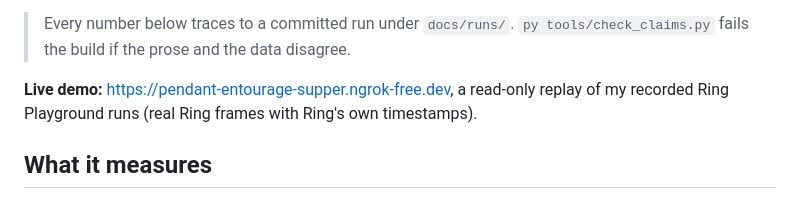
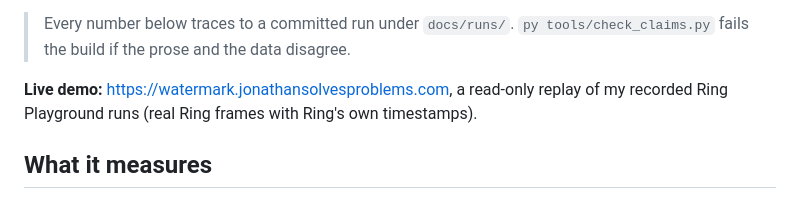
Before and after one commit to JonathanSolvesProblems/watermark, a Markdown page: README.md, the part around the change. Drawn GitHub-style.

Commit message:
Live demo on watermark.jonathansolvesproblems.com; ringwire on PyPI

```diff
--- a/README.md
+++ b/README.md
@@ -27,7 +27,7 @@ client it is built on is its own repo:
 > Every number below traces to a committed run under `docs/runs/`.
 > `py tools/check_claims.py` fails the build if the prose and the data disagree.
 
-**Live demo:** https://pendant-entourage-supper.ngrok-free.dev, a read-only replay of my recorded Ring Playground runs (real Ring frames with Ring's own timestamps).
+**Live demo:** https://watermark.jonathansolvesproblems.com, a read-only replay of my recorded Ring Playground runs (real Ring frames with Ring's own timestamps).
 
 ## What it measures
 
```
Also changed, not shown: docs/SUBMISSION.md (+2 -2 lines).
